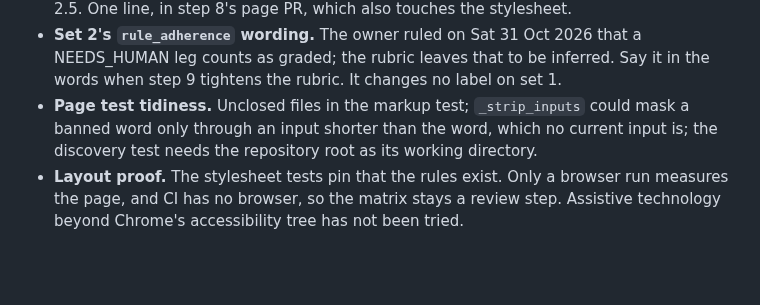
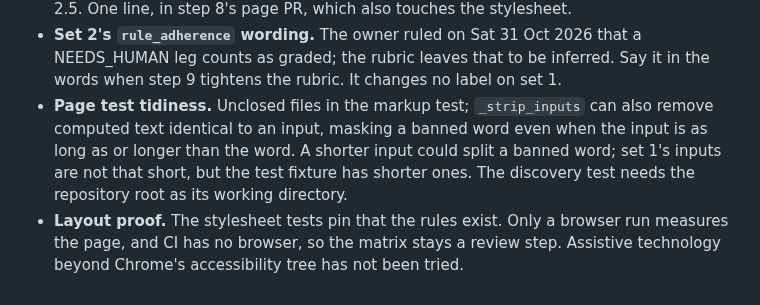
Before and after one commit to BeniCheni/settlement-grader-evals, a Markdown page: docs/week-2-package.md, the part around the change. Rendered like a GitHub page; blank space fills up the shorter version.

Commit message:
docs: fix reproduction link and page-test follow-up
The README command compared two runs but did not reproduce the three-repeat count; the plan already gives that command. The follow-up wrongly excluded equal- and longer-length inputs from the stripping risk and overlooked short fixture values. Direct probes showed both masking cases and the fixture values.

Verified: the linked floor command reproduced 32 equal repeat answers and 21 differences on Python 3.9 and 3.14; the masking probes reproduced, and the full 151-test suite and compileall passed on both.

```diff
--- a/docs/week-2-package.md
+++ b/docs/week-2-package.md
@@ -192,9 +192,10 @@ Small pieces left by the reviews so far, each written to be read cold. The step-
   page PR, which also touches the stylesheet.
 - **Set 2's `rule_adherence` wording.** The owner ruled on Sat 31 Oct 2026 that a NEEDS_HUMAN leg counts as graded; the
   rubric leaves that to be inferred. Say it in the words when step 9 tightens the rubric. It changes no label on set 1.
-- **Page test tidiness.** Unclosed files in the markup test; `_strip_inputs` could mask a banned word only through an
-  input shorter than the word, which no current input is; the discovery test needs the repository root as its working
-  directory.
+- **Page test tidiness.** Unclosed files in the markup test; `_strip_inputs` can also remove computed text identical to
+  an input, masking a banned word even when the input is as long as or longer than the word. A shorter input could split
+  a banned word; set 1's inputs are not that short, but the test fixture has shorter ones. The discovery test needs the
+  repository root as its working directory.
 - **Layout proof.** The stylesheet tests pin that the rules exist. Only a browser run measures the page, and CI has no
   browser, so the matrix stays a review step. Assistive technology beyond Chrome's accessibility tree has not been
   tried.
```
Also changed, not shown: README.md (+2 -1 lines).
